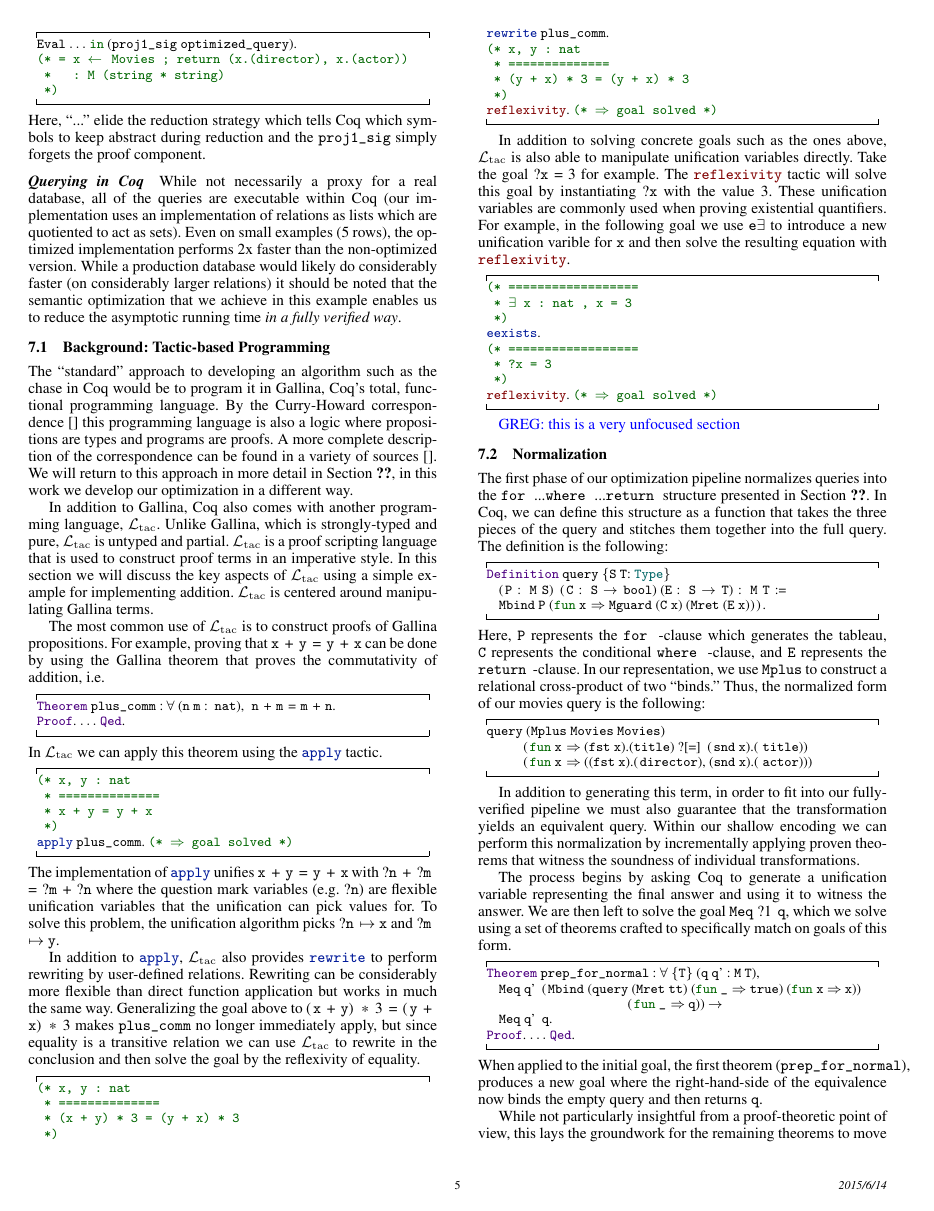
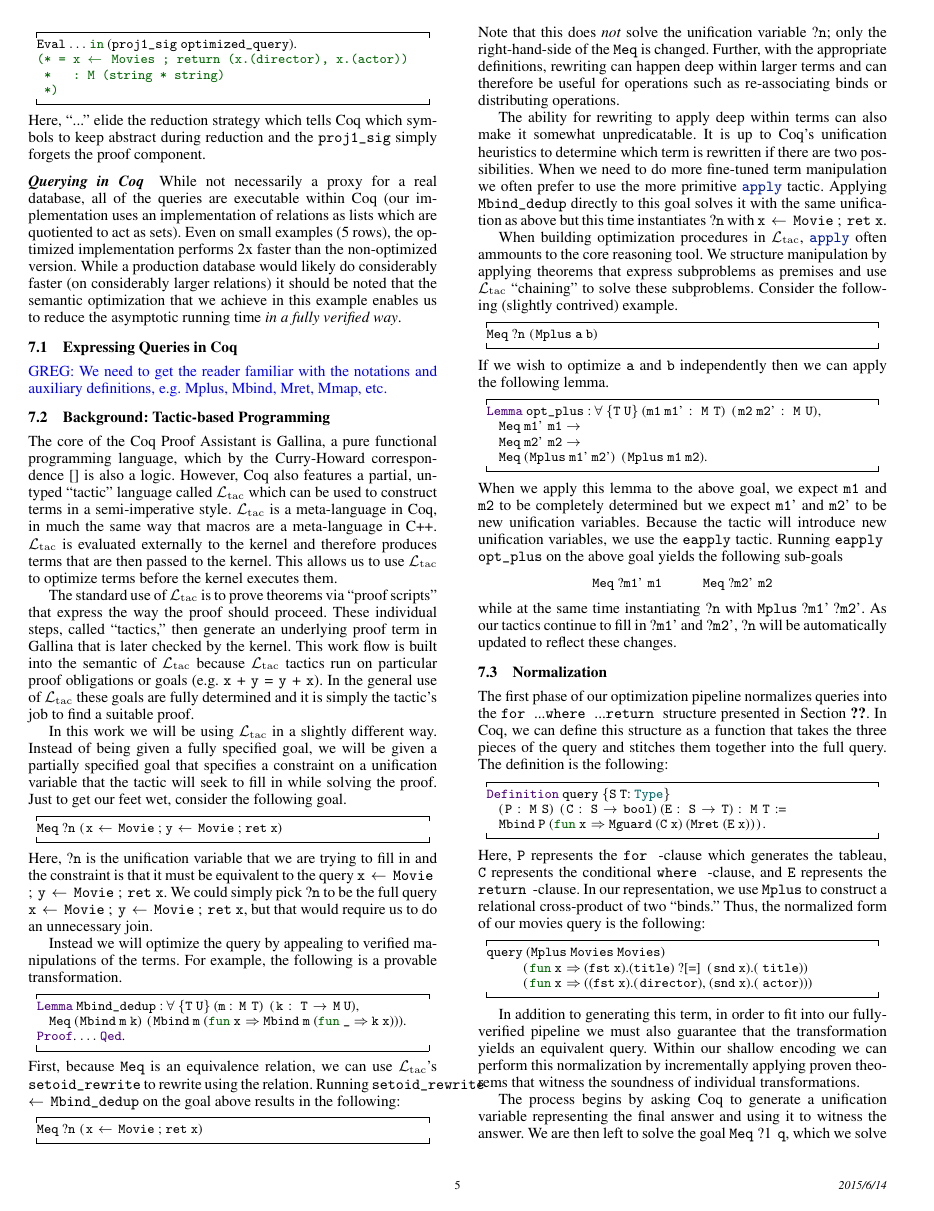
Before and after one commit to gmalecha/semantic-query, a LaTeX paper (paper/coqsem.tex): page 5 of 8. Compiled offline with pdfLaTeX; a missing font is replaced by an installed copy or a similar font.

Commit message:
updating some of the text.

```diff
--- a/paper/coqsem.tex
+++ b/paper/coqsem.tex
@@ -591,70 +591,142 @@ Here, ``...'' elide the reduction strategy which tells Coq which symbols to keep
 Even on small examples (5 rows), the optimized implementation performs 2x faster than the non-optimized version.
 While a production database would likely do considerably faster (on considerably larger relations) it should be noted that the semantic optimization that we achieve in this example enables us to reduce the asymptotic running time \emph{in a fully verified way}.
 
+\subsection{Expressing Queries in Coq}
+
+\greg{We need to get the reader familiar with the notations and auxiliary definitions, e.g. Mplus, Mbind, Mret, Mmap, etc.}
+
 \subsection{Background: Tactic-based Programming}
+\label{sec:tactic-based}
 
-The ``standard'' approach to developing an algorithm such as the chase in Coq would be to program it in Gallina, Coq's total, functional programming language.
-By the Curry-Howard correspondence~\cite{} this programming language is also a logic where propositions are types and programs are proofs.
-A more complete description of the correspondence can be found in a variety of sources~\cite{}.
-We will return to this approach in more detail in Section~\ref{sec:??}, in this work we develop our optimization in a different way.
+The core of the Coq Proof Assistant is Gallina, a pure functional programming language, which by the Curry-Howard correspondence~\cite{} is also a logic.
+However, Coq also features a partial, untyped ``tactic'' language called \ltac{} which can be used to construct terms in a semi-imperative style.
+\ltac{} is a meta-language in Coq, in much the same way that macros are a meta-language in C++.
+\ltac{} is evaluated externally to the kernel and therefore produces terms that are then passed to the kernel.
+This allows us to use \ltac{} to optimize terms before the kernel executes them.
 
-In addition to Gallina, Coq also comes with another programming language, \ltac.
-Unlike Gallina, which is strongly-typed and pure, \ltac\ is untyped and partial.
-\ltac\ is a proof scripting language that is used to construct proof terms in an imperative style.
-In this section we will discuss the key aspects of \ltac\ using a simple example for implementing addition.
-\ltac\ is centered around manipulating Gallina terms.
+The standard use of \ltac{} is to prove theorems via ``proof scripts'' that express the way the proof should proceed.
+These individual steps, called ``tactics,'' then generate an underlying proof term in Gallina that is later checked by the kernel.
+This work flow is built into the semantic of \ltac{} because \ltac{} tactics run on particular proof obligations or goals (e.g. \coqe{x + y = y + x}).
+In the general use of \ltac{} these goals are fully determined and it is simply the tactic's job to find a suitable proof.
+
+In this work we will be using \ltac{} in a slightly different way.
+Instead of being given a fully specified goal, we will be given a partially specified goal that specifies a constraint on a unification variable that the tactic will seek to fill in while solving the proof.
+Just to get our feet wet, consider the following goal.
+\begin{coq}
+Meq ?n (x <- Movie ; y <- Movie ; ret x)
+\end{coq}
+Here, \coqe{?n} is the unification variable that we are trying to fill in and the constraint is that it must be equivalent to the query \coqe{x <- Movie ; y <- Movie ; ret x}.
+We could simply pick \coqe{?n} to be the full query \coqe{x <- Movie ; y <- Movie ; ret x}, but that would require us to do an unnecessary join.
+
+Instead we will optimize the query by appealing to verified manipulations of the terms.
+For example, the following is a provable transformation.
+\begin{coq}
+Lemma Mbind_dedup : forall {T U} (m : M T) (k : T -> M U),
+  Meq (Mbind m k) (Mbind m (fun x => Mbind m (fun _ => k x))).
+Proof. ... Qed.
+\end{coq}
+First, because \coqe{Meq} is an equivalence relation, we can use \ltac's \coqe{setoid_rewrite} to rewrite using the relation.
+Running \coqe{setoid_rewrite <- Mbind_dedup} on the goal above results in the following:
+\begin{coq}
+Meq ?n (x <- Movie ; ret x)
+\end{coq}
+Note that this does \emph{not} solve the unification variable \coqe{?n}; only the right-hand-side of the \coqe{Meq} is changed.
+Further, with the appropriate definitions, rewriting can happen deep within larger terms and can therefore be useful for operations such as re-associating binds or distributing operations.
+
+The ability for rewriting to apply deep within terms can also make it somewhat unpredicatable.
+It is up to Coq's unification heuristics to determine which term is rewritten if there are two possibilities.
+When we need to do more fine-tuned term manipulation we often prefer to use the more primitive \coqe{apply} tactic.
+Applying \coqe{Mbind_dedup} directly to this goal solves it with the same unification as above but this time instantiates \coqe{?n} with \coqe{x <- Movie ; ret x}.
+
+When building optimization procedures in \ltac{}, \coqe{apply} often ammounts to the core reasoning tool.
+We structure manipulation by applying theorems that express subproblems as premises and use \ltac{} ``chaining'' to solve these subproblems.
+Consider the following (slightly contrived) example.
+\begin{coq}
+Meq ?n (Mplus a b)
+\end{coq}
+If we wish to optimize \coqe{a} and \coqe{b} independently  then we can apply the following lemma.
+\begin{coq}
+Lemma opt_plus : forall {T U} (m1 m1' : M T) (m2 m2' : M U),
+  Meq m1' m1 ->
+  Meq m2' m2 ->
+  Meq (Mplus m1' m2') (Mplus m1 m2).
+\end{coq}
+When we apply this lemma to the above goal, we expect \coqe{m1} and \coqe{m2} to be completely determined but we expect \coqe{m1'} and \coqe{m2'} to be new unification variables.
+Because the tactic will introduce new unification variables, we use the \coqe{eapply} tactic.
+Running \coqe{eapply opt_plus} on the above goal yields the following sub-goals
+\begin{center}
+\begin{tabular}{ccc}
+\lstinline!Meq ?m1' m1! & \qquad & \lstinline!Meq ?m2' m2! \\
+\end{tabular}
+\end{center}
+while at the same time instantiating \coqe{?n} with \coqe{Mplus ?m1' ?m2'}.
+As our tactics continue to fill in \coqe{?m1'} and \coqe{?m2'}, \coqe{?n} will be automatically updated to reflect these changes.
 
 
-The most common use of \ltac\ is to construct proofs of Gallina propositions.
-For example, proving that \coqe{x + y = y + x} can be done by using the Gallina theorem that proves the commutativity of addition, i.e.
-\begin{coq}
-Theorem plus_comm : forall (n m : nat), n + m = m + n.
-Proof. ... Qed.
-\end{coq}
-In \ltac{} we can apply this theorem using the \coqe{apply} tactic.
-\begin{coq}
-(* x, y : nat
- * ==============
- * x + y = y + x
- *)
-apply plus_comm. (* => goal solved *)
-\end{coq}
-The implementation of \coqe{apply} unifies \coqe{x + y = y + x} with \coqe{?n + ?m = ?m + ?n} where the question mark variables (e.g. \coqe{?n}) are flexible unification variables that the unification can pick values for.
-To solve this problem, the unification algorithm picks \coqe{?n $\mapsto$ x} and \coqe{?m $\mapsto$ y}.
 
-In addition to \coqe{apply}, \ltac{} also provides \coqe{rewrite} to perform rewriting by user-defined relations.
-Rewriting can be considerably more flexible than direct function application but works in much the same way.
-Generalizing the goal above to \coqe{(x + y) * 3 = (y + x) * 3} makes \coqe{plus_comm} no longer immediately apply, but since equality is a transitive relation we can use \ltac{} to rewrite in the conclusion and then solve the goal by the reflexivity of equality.
-\begin{coq}
-(* x, y : nat
- * ==============
- * (x + y) * 3 = (y + x) * 3
- *)
-rewrite plus_comm.
-(* x, y : nat
- * ==============
- * (y + x) * 3 = (y + x) * 3
- *)
-reflexivity. (* => goal solved *)
-\end{coq}
 
-In addition to solving concrete goals such as the ones above, \ltac{} is also able to manipulate unification variables directly.
-Take the goal \coqe{?x = 3} for example.
-The \coqe{reflexivity} tactic will solve this goal by instantiating \coqe{?x} with the value 3.
-These unification variables are commonly used when proving existential quantifiers.
-For example, in the following goal we use \coqe{eexists} to introduce a new unification varible for \coqe{x} and then solve the resulting equation with \coqe{reflexivity}.
-\begin{coq}
-(* ==================
- * exists x : nat , x = 3
- *)
-$\texttt{\textcolor{dkblue}{eexists}}$.
-(* ==================
- * ?x = 3
- *)
-reflexivity. (* => goal solved *)
-\end{coq}
+%% The ``standard'' approach to developing an algorithm such as the chase in Coq would be to program it in Gallina, Coq's pure functional programming language.
+%% By the Curry-Howard correspondence~\cite{} this programming language is also a logic where propositions are types and programs are proofs.
+%% A more complete description of the correspondence can be found in a variety of sources~\cite{}.
+%% We will return to this approach in more detail in Section~\ref{sec:??}, in this work we develop our optimization in a different way.
 
-\greg{this is a very unfocused section}
+%% In addition to Gallina, Coq also comes with another programming language, \ltac.
+%% Unlike Gallina, which is strongly-typed and pure, \ltac\ is untyped and partial.
+%% \ltac\ is a proof scripting language that is used to construct proof terms in an imperative style.
+%% In this section we will discuss the key aspects of \ltac\ using a simple example for implementing addition.
+%% \ltac\ is centered around manipulating Gallina terms.
+
+
+%% The most common use of \ltac\ is to construct proofs of Gallina propositions.
+%% For example, proving that \coqe{x + y = y + x} can be done by using the Gallina theorem that proves the commutativity of addition, i.e.
+%% \begin{coq}
+%% Theorem plus_comm : forall (n m : nat), n + m = m + n.
+%% Proof. ... Qed.
+%% \end{coq}
+%% In \ltac{} we can apply this theorem using the \coqe{apply} tactic.
+%% \begin{coq}
+%% (* x, y : nat
+%%  * ==============
+%%  * x + y = y + x
+%%  *)
+%% apply plus_comm. (* => goal solved *)
+%% \end{coq}
+%% The implementation of \coqe{apply} unifies \coqe{x + y = y + x} with \coqe{?n + ?m = ?m + ?n} where the question mark variables (e.g. \coqe{?n}) are flexible unification variables that the unification can pick values for.
+%% To solve this problem, the unification algorithm picks \coqe{?n $\mapsto$ x} and \coqe{?m $\mapsto$ y}.
+
+%% In addition to \coqe{apply}, \ltac{} also provides \coqe{rewrite} to perform rewriting by user-defined relations.
+%% Rewriting can be considerably more flexible than direct function application but works in much the same way.
+%% Generalizing the goal above to \coqe{(x + y) * 3 = (y + x) * 3} makes \coqe{plus_comm} no longer immediately apply, but since equality is a transitive relation we can use \ltac{} to rewrite in the conclusion and then solve the goal by the reflexivity of equality.
+%% \begin{coq}
+%% (* x, y : nat
+%%  * ==============
+%%  * (x + y) * 3 = (y + x) * 3
+%%  *)
+%% rewrite plus_comm.
+%% (* x, y : nat
+%%  * ==============
+%%  * (y + x) * 3 = (y + x) * 3
+%%  *)
+%% reflexivity. (* => goal solved *)
+%% \end{coq}
+
+%% In addition to solving concrete goals such as the ones above, \ltac{} is also able to manipulate unification variables directly.
+%% Take the goal \coqe{?x = 3} for example.
+%% The \coqe{reflexivity} tactic will solve this goal by instantiating \coqe{?x} with the value 3.
+%% These unification variables are commonly used when proving existential quantifiers.
+%% For example, in the following goal we use \coqe{eexists} to introduce a new unification varible for \coqe{x} and then solve the resulting equation with \coqe{reflexivity}.
+%% \begin{coq}
+%% (* ==================
+%%  * exists x : nat , x = 3
+%%  *)
+%% $\texttt{\textcolor{dkblue}{eexists}}$.
+%% (* ==================
+%%  * ?x = 3
+%%  *)
+%% reflexivity. (* => goal solved *)
+%% \end{coq}
+
+%% \greg{this is a very unfocused section}
 
 \subsection{Normalization}
 \label{sec:normalization}
```
Also changed, not shown: paper/coqsem.tex (2 more changed lines).
